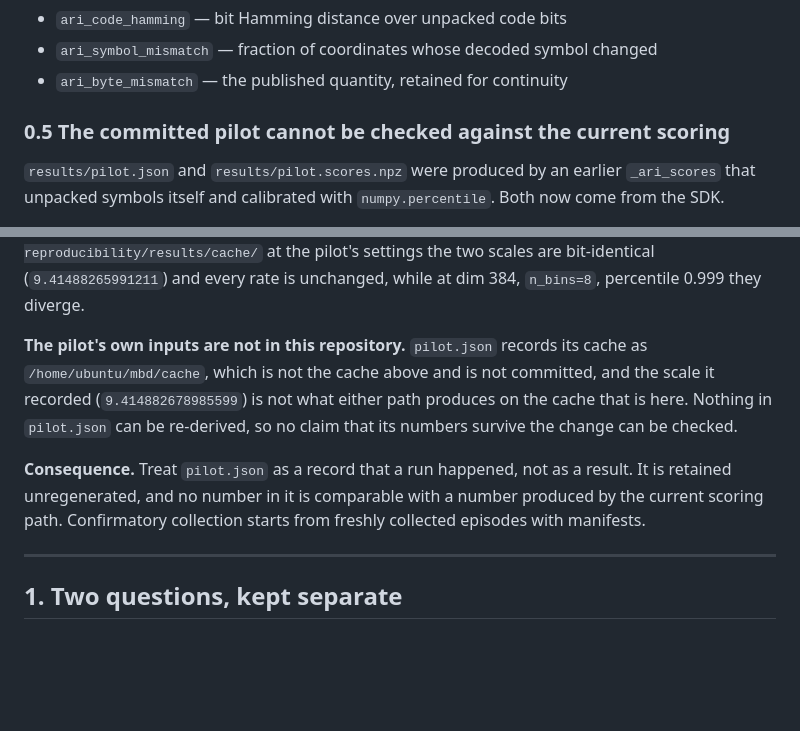
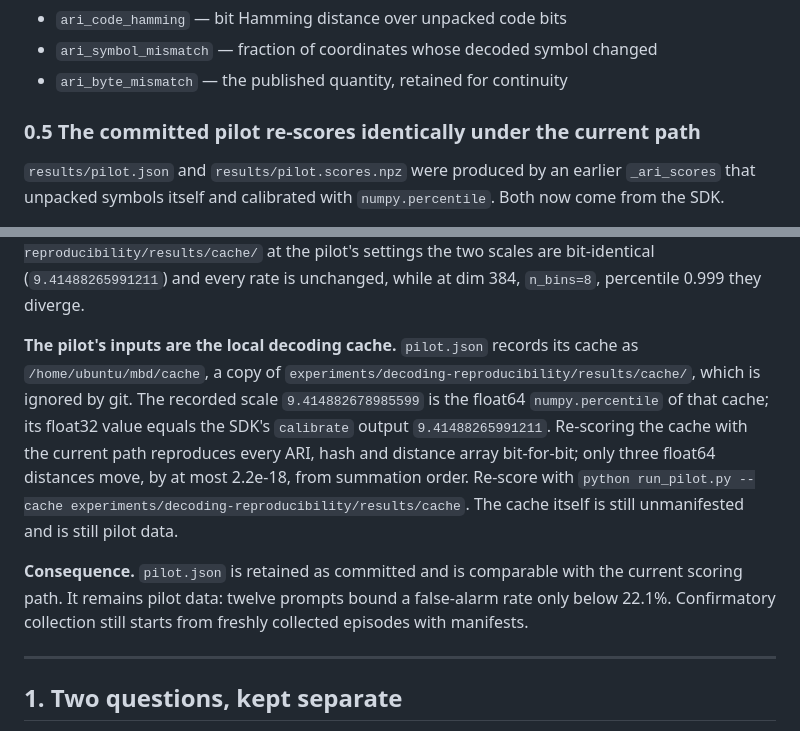
Before and after one commit to The-SEMQ-Group/semq-ari-benchmark, a Markdown page: experiments/matched-budget-detectors/PROTOCOL.md, 2 parts joined by grey strips. Drawn GitHub-style; blank space fills up the shorter version.

Commit message:
matched-budget: correct protocol section 0.5
The section said the pilot's inputs were not in the repository and that
nothing in pilot.json could be re-derived. Both are wrong. The recorded
cache path is a copy of the local decoding cache, the recorded scale is
that cache's float64 percentile whose float32 value is the SDK's
calibrate output, and re-scoring reproduces every ARI, hash and distance
array bit-for-bit apart from three float64 distances that move by at
most 2.2e-18.

Editorial: no scoring rule, target or frozen value changes, and the
pilot remains pilot data bounded at a 22.1% false-alarm rate.

```diff
--- a/experiments/matched-budget-detectors/PROTOCOL.md
+++ b/experiments/matched-budget-detectors/PROTOCOL.md
@@ -68,7 +68,7 @@ Report these quantities separately:
 - `ari_symbol_mismatch` — fraction of coordinates whose decoded symbol changed
 - `ari_byte_mismatch` — the published quantity, retained for continuity
 
-### 0.5 The committed pilot cannot be checked against the current scoring
+### 0.5 The committed pilot re-scores identically under the current path
 
 `results/pilot.json` and `results/pilot.scores.npz` were produced by an earlier
 `_ari_scores` that unpacked symbols itself and calibrated with
@@ -91,16 +91,21 @@ a property of the data, not of the change: on the cache in
 the two scales are bit-identical (`9.41488265991211`) and every rate is
 unchanged, while at dim 384, `n_bins=8`, percentile 0.999 they diverge.
 
-**The pilot's own inputs are not in this repository.** `pilot.json` records its
-cache as `/home/ubuntu/mbd/cache`, which is not the cache above and is not
-committed, and the scale it recorded (`9.414882678985599`) is not what either
-path produces on the cache that is here. Nothing in `pilot.json` can be
-re-derived, so no claim that its numbers survive the change can be checked.
+**The pilot's inputs are the local decoding cache.** `pilot.json` records
+its cache as `/home/ubuntu/mbd/cache`, a copy of
+`experiments/decoding-reproducibility/results/cache/`, which is ignored by
+git. The recorded scale `9.414882678985599` is the float64 `numpy.percentile`
+of that cache; its float32 value equals the SDK's `calibrate` output
+`9.41488265991211`. Re-scoring the cache with the current path reproduces
+every ARI, hash and distance array bit-for-bit; only three float64 distances
+move, by at most 2.2e-18, from summation order. Re-score with
+`python run_pilot.py --cache experiments/decoding-reproducibility/results/cache`.
+The cache itself is still unmanifested and is still pilot data.
 
-**Consequence.** Treat `pilot.json` as a record that a run happened, not as a
-result. It is retained unregenerated, and no number in it is comparable with a
-number produced by the current scoring path. Confirmatory collection starts
-from freshly collected episodes with manifests.
+**Consequence.** `pilot.json` is retained as committed and is comparable with
+the current scoring path. It remains pilot data: twelve prompts bound a
+false-alarm rate only below 22.1%. Confirmatory collection still starts from
+freshly collected episodes with manifests.
 
 ---
 
```
